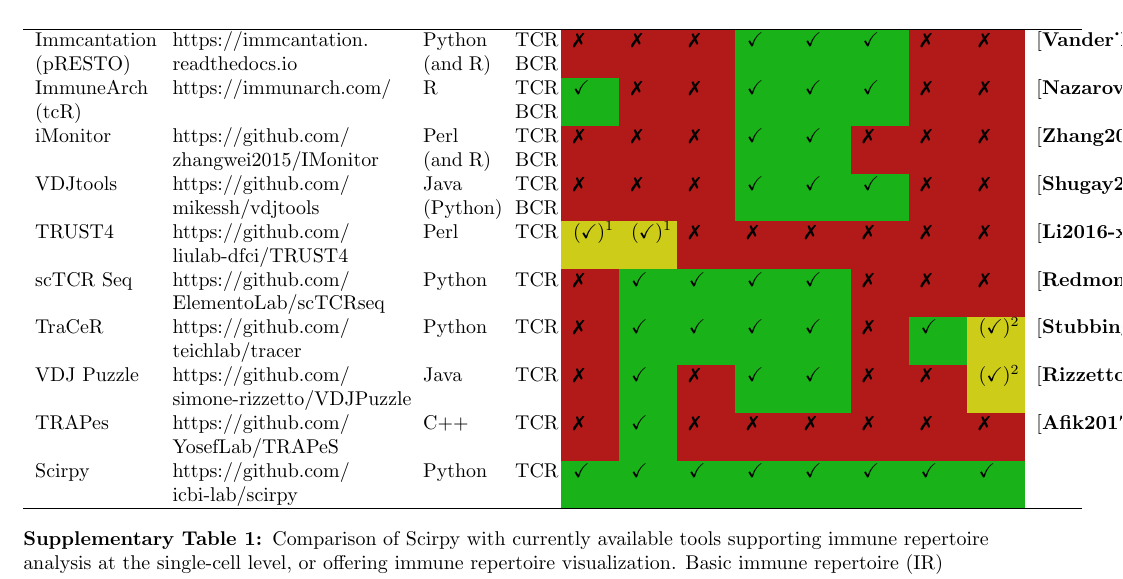
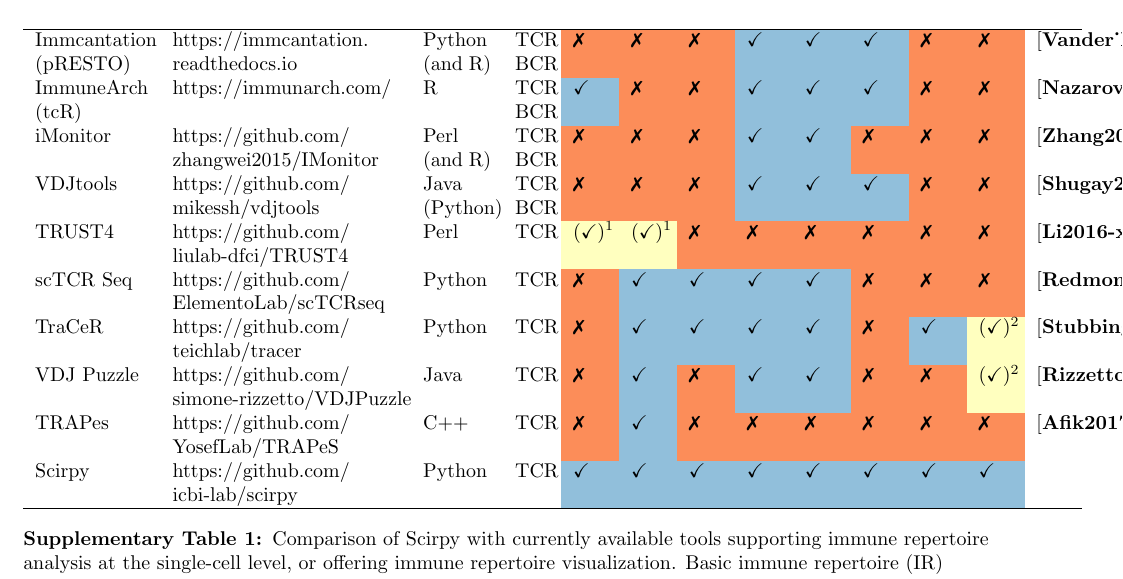
Before and after one commit to icbi-lab/scirpy-paper, a LaTeX document (supplementary-material/supplementary.tex): part of page 6 of 7, cut so that both start at the same text. Compiled offline with pdfLaTeX.

Commit message:
Change color of table to colorblind safe.

```diff
--- a/supplementary-material/supplementary.tex
+++ b/supplementary-material/supplementary.tex
@@ -114,131 +114,131 @@
 \begin{tabular}[t]{@{}l@{}}https://immcantation.\\readthedocs.io\end{tabular} &
 Python (and R) &
 TCR BCR &
-  \cellcolor[rgb]{0.7,0.1,0.1}\xmark &
-  \cellcolor[rgb]{0.7,0.1,0.1}\xmark &
-  \cellcolor[rgb]{0.7,0.1,0.1}\xmark &
-  \cellcolor[rgb]{0.1,0.7,0.1}\checkmark &
-  \cellcolor[rgb]{0.1,0.7,0.1}\checkmark &
-  \cellcolor[rgb]{0.1,0.7,0.1}\checkmark &
-  \cellcolor[rgb]{0.7,0.1,0.1}\xmark &
-  \cellcolor[rgb]{0.7,0.1,0.1}\xmark &
+\cellcolor[rgb]{0.988, 0.553, 0.349}\xmark &
+\cellcolor[rgb]{0.988, 0.553, 0.349}\xmark &
+\cellcolor[rgb]{0.988, 0.553, 0.349}\xmark &
+\cellcolor[rgb]{0.569,0.749,0.859}\checkmark &
+\cellcolor[rgb]{0.569,0.749,0.859}\checkmark &
+\cellcolor[rgb]{0.569,0.749,0.859}\checkmark &
+\cellcolor[rgb]{0.988, 0.553, 0.349}\xmark &
+\cellcolor[rgb]{0.988, 0.553, 0.349}\xmark &
 \cite{Vander_Heiden2014-ou}  \\
 ImmuneArch (tcR) &
 https://immunarch.com/ &
 R &
 TCR BCR &
-  \cellcolor[rgb]{0.1,0.7,0.1}\checkmark &
-  \cellcolor[rgb]{0.7,0.1,0.1}\xmark &
-  \cellcolor[rgb]{0.7,0.1,0.1}\xmark &
-  \cellcolor[rgb]{0.1,0.7,0.1}\checkmark &
-  \cellcolor[rgb]{0.1,0.7,0.1}\checkmark &
-  \cellcolor[rgb]{0.1,0.7,0.1}\checkmark &
-  \cellcolor[rgb]{0.7,0.1,0.1}\xmark &
-  \cellcolor[rgb]{0.7,0.1,0.1}\xmark &
+\cellcolor[rgb]{0.569,0.749,0.859}\checkmark &
+\cellcolor[rgb]{0.988, 0.553, 0.349}\xmark &
+\cellcolor[rgb]{0.988, 0.553, 0.349}\xmark &
+\cellcolor[rgb]{0.569,0.749,0.859}\checkmark &
+\cellcolor[rgb]{0.569,0.749,0.859}\checkmark &
+\cellcolor[rgb]{0.569,0.749,0.859}\checkmark &
+\cellcolor[rgb]{0.988, 0.553, 0.349}\xmark &
+\cellcolor[rgb]{0.988, 0.553, 0.349}\xmark &
 \cite{Nazarov2015-kk} \\
 iMonitor &
 \begin{tabular}[t]{@{}l@{}}https://github.com/\\zhangwei2015/IMonitor\end{tabular} &
 Perl (and R) &
 TCR BCR &
-  \cellcolor[rgb]{0.7,0.1,0.1}\xmark &
-  \cellcolor[rgb]{0.7,0.1,0.1}\xmark &
-  \cellcolor[rgb]{0.7,0.1,0.1}\xmark &
-  \cellcolor[rgb]{0.1,0.7,0.1}\checkmark &
-  \cellcolor[rgb]{0.1,0.7,0.1}\checkmark &
-  \cellcolor[rgb]{0.7,0.1,0.1}\xmark &
-  \cellcolor[rgb]{0.7,0.1,0.1}\xmark &
-  \cellcolor[rgb]{0.7,0.1,0.1}\xmark &
+\cellcolor[rgb]{0.988, 0.553, 0.349}\xmark &
+\cellcolor[rgb]{0.988, 0.553, 0.349}\xmark &
+\cellcolor[rgb]{0.988, 0.553, 0.349}\xmark &
+\cellcolor[rgb]{0.569,0.749,0.859}\checkmark &
+\cellcolor[rgb]{0.569,0.749,0.859}\checkmark &
+\cellcolor[rgb]{0.988, 0.553, 0.349}\xmark &
+\cellcolor[rgb]{0.988, 0.553, 0.349}\xmark &
+\cellcolor[rgb]{0.988, 0.553, 0.349}\xmark &
 \cite{Zhang2015-au} \\
 VDJtools &
 \begin{tabular}[t]{@{}l@{}}https://github.com/\\mikessh/vdjtools\end{tabular} &
 Java (Python) &
 TCR BCR &
-  \cellcolor[rgb]{0.7,0.1,0.1}\xmark &
-  \cellcolor[rgb]{0.7,0.1,0.1}\xmark &
-  \cellcolor[rgb]{0.7,0.1,0.1}\xmark &
-  \cellcolor[rgb]{0.1,0.7,0.1}\checkmark &
-  \cellcolor[rgb]{0.1,0.7,0.1}\checkmark &
-  \cellcolor[rgb]{0.1,0.7,0.1}\checkmark &
-  \cellcolor[rgb]{0.7,0.1,0.1}\xmark &
-  \cellcolor[rgb]{0.7,0.1,0.1}\xmark &
+\cellcolor[rgb]{0.988, 0.553, 0.349}\xmark &
+\cellcolor[rgb]{0.988, 0.553, 0.349}\xmark &
+\cellcolor[rgb]{0.988, 0.553, 0.349}\xmark &
+\cellcolor[rgb]{0.569,0.749,0.859}\checkmark &
+\cellcolor[rgb]{0.569,0.749,0.859}\checkmark &
+\cellcolor[rgb]{0.569,0.749,0.859}\checkmark &
+\cellcolor[rgb]{0.988, 0.553, 0.349}\xmark &
+\cellcolor[rgb]{0.988, 0.553, 0.349}\xmark &
 \cite{Shugay2015-rb} \\
 TRUST4 &
 \begin{tabular}[t]{@{}l@{}}https://github.com/\\liulab-dfci/TRUST4\end{tabular} &
 Perl &
 TCR &
-  \cellcolor[rgb]{0.8,0.8,0.1}(\checkmark)\footnote[1]{Requires extra settings.} &
-  \cellcolor[rgb]{0.8,0.8,0.1}(\checkmark)\footnotemark[1] &
-  \cellcolor[rgb]{0.7,0.1,0.1}\xmark &
-  \cellcolor[rgb]{0.7,0.1,0.1}\xmark &
-  \cellcolor[rgb]{0.7,0.1,0.1}\xmark &
-  \cellcolor[rgb]{0.7,0.1,0.1}\xmark &
-  \cellcolor[rgb]{0.7,0.1,0.1}\xmark &
-  \cellcolor[rgb]{0.7,0.1,0.1}\xmark &
+\cellcolor[rgb]{1,1,0.749}(\checkmark)\footnote[1]{Requires extra settings.} &
+\cellcolor[rgb]{1,1,0.749}(\checkmark)\footnotemark[1] &
+\cellcolor[rgb]{0.988, 0.553, 0.349}\xmark &
+\cellcolor[rgb]{0.988, 0.553, 0.349}\xmark &
+\cellcolor[rgb]{0.988, 0.553, 0.349}\xmark &
+\cellcolor[rgb]{0.988, 0.553, 0.349}\xmark &
+\cellcolor[rgb]{0.988, 0.553, 0.349}\xmark &
+\cellcolor[rgb]{0.988, 0.553, 0.349}\xmark &
 \cite{Li2016-xh} \\
 \raggedright scTCR Seq &
 \begin{tabular}[t]{@{}l@{}}https://github.com/\\ElementoLab/scTCRseq\end{tabular} &
 Python &
 TCR &
-  \cellcolor[rgb]{0.7,0.1,0.1}\xmark &
-  \cellcolor[rgb]{0.1,0.7,0.1}\checkmark &
-  \cellcolor[rgb]{0.1,0.7,0.1}\checkmark &
-  \cellcolor[rgb]{0.1,0.7,0.1}\checkmark &
-  \cellcolor[rgb]{0.1,0.7,0.1}\checkmark &
-  \cellcolor[rgb]{0.7,0.1,0.1}\xmark &
-  \cellcolor[rgb]{0.7,0.1,0.1}\xmark &
-  \cellcolor[rgb]{0.7,0.1,0.1}\xmark &
+\cellcolor[rgb]{0.988, 0.553, 0.349}\xmark &
+\cellcolor[rgb]{0.569,0.749,0.859}\checkmark &
+\cellcolor[rgb]{0.569,0.749,0.859}\checkmark &
+\cellcolor[rgb]{0.569,0.749,0.859}\checkmark &
+\cellcolor[rgb]{0.569,0.749,0.859}\checkmark &
+\cellcolor[rgb]{0.988, 0.553, 0.349}\xmark &
+\cellcolor[rgb]{0.988, 0.553, 0.349}\xmark &
+\cellcolor[rgb]{0.988, 0.553, 0.349}\xmark &
 \cite{Redmond2016-hf} \\
 TraCeR &
 \begin{tabular}[t]{@{}l@{}}https://github.com/\\teichlab/tracer\end{tabular} &
 Python &
 TCR &
-  \cellcolor[rgb]{0.7,0.1,0.1}\xmark &
-  \cellcolor[rgb]{0.1,0.7,0.1}\checkmark &
-  \cellcolor[rgb]{0.1,0.7,0.1}\checkmark &
-  \cellcolor[rgb]{0.1,0.7,0.1}\checkmark &
-  \cellcolor[rgb]{0.1,0.7,0.1}\checkmark &
-  \cellcolor[rgb]{0.7,0.1,0.1}\xmark &
-  \cellcolor[rgb]{0.1,0.7,0.1}\checkmark &
-  \cellcolor[rgb]{0.8,0.8,0.1}(\checkmark)\footnote[2]{Requires special skills and extra coding.} &
+\cellcolor[rgb]{0.988, 0.553, 0.349}\xmark &
+\cellcolor[rgb]{0.569,0.749,0.859}\checkmark &
+\cellcolor[rgb]{0.569,0.749,0.859}\checkmark &
+\cellcolor[rgb]{0.569,0.749,0.859}\checkmark &
+\cellcolor[rgb]{0.569,0.749,0.859}\checkmark &
+\cellcolor[rgb]{0.988, 0.553, 0.349}\xmark &
+\cellcolor[rgb]{0.569,0.749,0.859}\checkmark &
+\cellcolor[rgb]{1,1,0.749}(\checkmark)\footnote[2]{Requires special skills and extra coding.} &
 \cite{Stubbington2016-kh} \\
 \raggedright VDJ Puzzle &
 \begin{tabular}[t]{@{}l@{}}https://github.com/\\simone-rizzetto/VDJPuzzle\end{tabular} &
 Java &
 TCR &
-  \cellcolor[rgb]{0.7,0.1,0.1}\xmark &
-  \cellcolor[rgb]{0.1,0.7,0.1}\checkmark &
-  \cellcolor[rgb]{0.7,0.1,0.1}\xmark &
-  \cellcolor[rgb]{0.1,0.7,0.1}\checkmark &
-  \cellcolor[rgb]{0.1,0.7,0.1}\checkmark &
-  \cellcolor[rgb]{0.7,0.1,0.1}\xmark &
-  \cellcolor[rgb]{0.7,0.1,0.1}\xmark &
-  \cellcolor[rgb]{0.8,0.8,0.1}(\checkmark)\footnotemark[2] &
+\cellcolor[rgb]{0.988, 0.553, 0.349}\xmark &
+\cellcolor[rgb]{0.569,0.749,0.859}\checkmark &
+\cellcolor[rgb]{0.988, 0.553, 0.349}\xmark &
+\cellcolor[rgb]{0.569,0.749,0.859}\checkmark &
+\cellcolor[rgb]{0.569,0.749,0.859}\checkmark &
+\cellcolor[rgb]{0.988, 0.553, 0.349}\xmark &
+\cellcolor[rgb]{0.988, 0.553, 0.349}\xmark &
+\cellcolor[rgb]{1,1,0.749}(\checkmark)\footnotemark[2] &
 \cite{Rizzetto2018-nj} \\
 TRAPes &
 \begin{tabular}[t]{@{}l@{}}https://github.com/\\YosefLab/TRAPeS\end{tabular} &
 C++ &
 TCR &
-  \cellcolor[rgb]{0.7,0.1,0.1}\xmark &
-  \cellcolor[rgb]{0.1,0.7,0.1}\checkmark &
-  \cellcolor[rgb]{0.7,0.1,0.1}\xmark &
-  \cellcolor[rgb]{0.7,0.1,0.1}\xmark &
-  \cellcolor[rgb]{0.7,0.1,0.1}\xmark &
-  \cellcolor[rgb]{0.7,0.1,0.1}\xmark &
-  \cellcolor[rgb]{0.7,0.1,0.1}\xmark &
-  \cellcolor[rgb]{0.7,0.1,0.1}\xmark &
+\cellcolor[rgb]{0.988, 0.553, 0.349}\xmark &
+\cellcolor[rgb]{0.569,0.749,0.859}\checkmark &
+\cellcolor[rgb]{0.988, 0.553, 0.349}\xmark &
+\cellcolor[rgb]{0.988, 0.553, 0.349}\xmark &
+\cellcolor[rgb]{0.988, 0.553, 0.349}\xmark &
+\cellcolor[rgb]{0.988, 0.553, 0.349}\xmark &
+\cellcolor[rgb]{0.988, 0.553, 0.349}\xmark &
+\cellcolor[rgb]{0.988, 0.553, 0.349}\xmark &
 \cite{Afik2017-sg} \\
 Scirpy &
 \begin{tabular}[t]{@{}l@{}}https://github.com/\\icbi-lab/scirpy\end{tabular} &
 Python &
 TCR &
-  \cellcolor[rgb]{0.1,0.7,0.1}\checkmark &
-  \cellcolor[rgb]{0.1,0.7,0.1}\checkmark &
-  \cellcolor[rgb]{0.1,0.7,0.1}\checkmark &
-  \cellcolor[rgb]{0.1,0.7,0.1}\checkmark &
-  \cellcolor[rgb]{0.1,0.7,0.1}\checkmark &
-  \cellcolor[rgb]{0.1,0.7,0.1}\checkmark &
-  \cellcolor[rgb]{0.1,0.7,0.1}\checkmark &
-  \cellcolor[rgb]{0.1,0.7,0.1}\checkmark &
+\cellcolor[rgb]{0.569,0.749,0.859}\checkmark &
+\cellcolor[rgb]{0.569,0.749,0.859}\checkmark &
+\cellcolor[rgb]{0.569,0.749,0.859}\checkmark &
+\cellcolor[rgb]{0.569,0.749,0.859}\checkmark &
+\cellcolor[rgb]{0.569,0.749,0.859}\checkmark &
+\cellcolor[rgb]{0.569,0.749,0.859}\checkmark &
+\cellcolor[rgb]{0.569,0.749,0.859}\checkmark &
+\cellcolor[rgb]{0.569,0.749,0.859}\checkmark &
 
 \\\hline
 \end{tabular}
```
Lines whose indentation alone changed are shown as unchanged.
